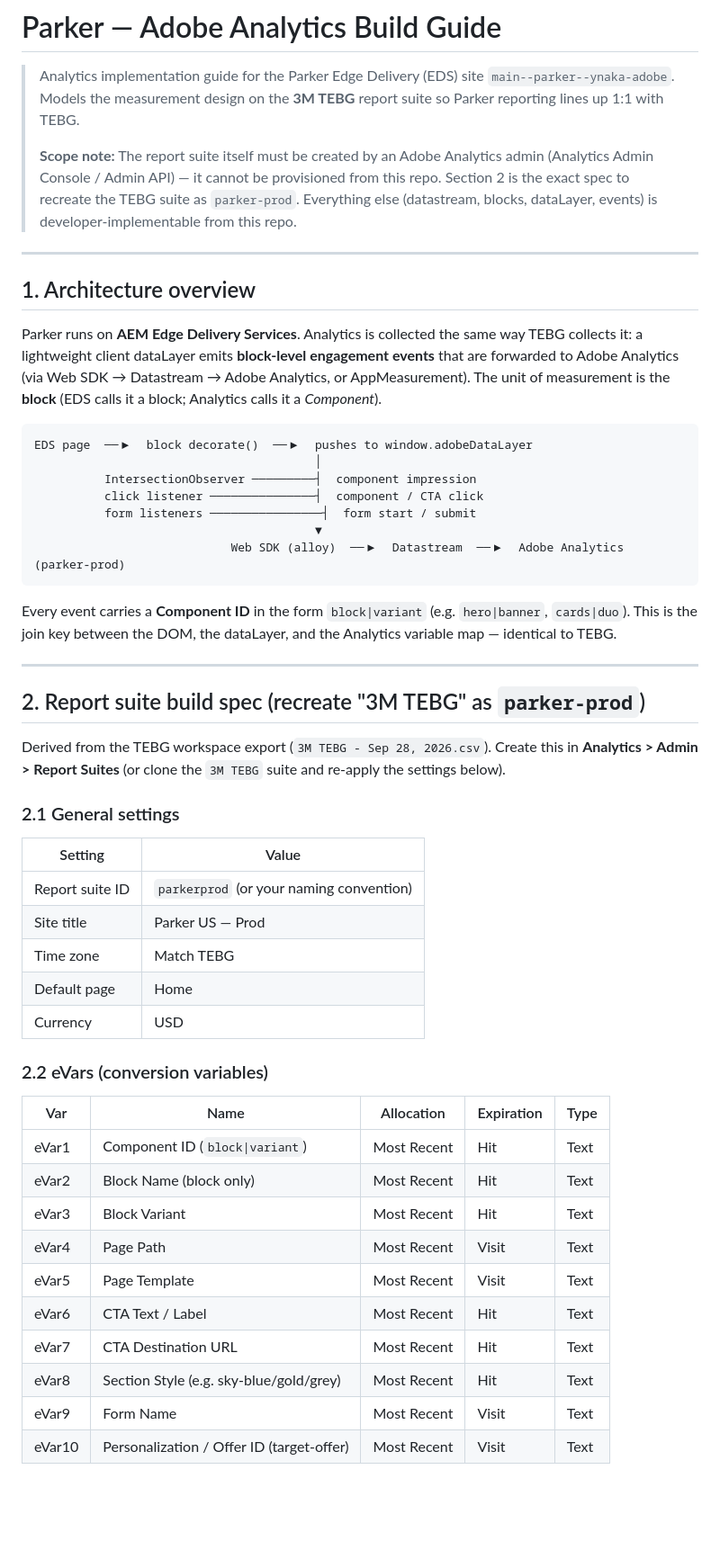
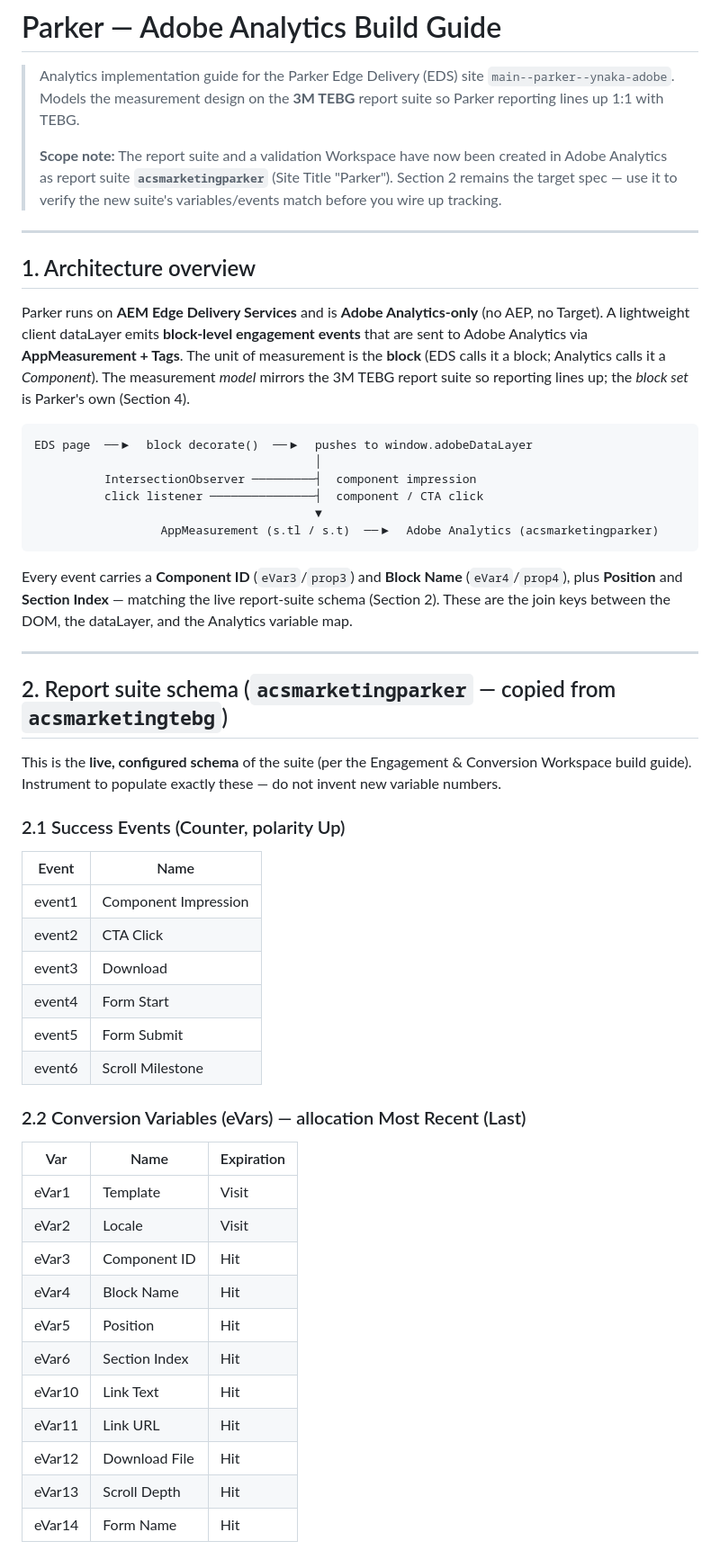
Before and after one commit to ynaka-adobe/parker, a Markdown page: docs/analytics-build-guide.md, the part around one of its changes. Shown at 90% size. GitHub-like rendering; blank space fills up the shorter version.

````diff
--- a/docs/analytics-build-guide.md
+++ b/docs/analytics-build-guide.md
@@ -4,64 +4,66 @@
 > `main--parker--ynaka-adobe`. Models the measurement design on the **3M TEBG**
 > report suite so Parker reporting lines up 1:1 with TEBG.
 >
-> **Scope note:** The report suite itself must be created by an Adobe Analytics
-> admin (Analytics Admin Console / Admin API) — it cannot be provisioned from
-> this repo. Section 2 is the exact spec to recreate the TEBG suite as
-> `parker-prod`. Everything else (datastream, blocks, dataLayer, events) is
-> developer-implementable from this repo.
+> **Scope note:** The report suite and a validation Workspace have now been
+> created in Adobe Analytics as report suite **`acsmarketingparker`** (Site
+> Title "Parker"). Section 2 remains the target spec — use it to verify the new
+> suite's variables/events match before you wire up tracking.
 
 ---
 
 ## 1. Architecture overview
 
-Parker runs on **AEM Edge Delivery Services**. Analytics is collected the same
-way TEBG collects it: a lightweight client dataLayer emits **block-level
-engagement events** that are forwarded to Adobe Analytics (via Web SDK →
-Datastream → Adobe Analytics, or AppMeasurement). The unit of measurement is
-the **block** (EDS calls it a block; Analytics calls it a *Component*).
+Parker runs on **AEM Edge Delivery Services** and is **Adobe Analytics-only**
+(no AEP, no Target). A lightweight client dataLayer emits **block-level
+engagement events** that are sent to Adobe Analytics via **AppMeasurement +
+Tags**. The unit of measurement is the **block** (EDS calls it a block;
+Analytics calls it a *Component*). The measurement *model* mirrors the 3M TEBG
+report suite so reporting lines up; the *block set* is Parker's own (Section 4).
 
 ```
 EDS page  ──▶  block decorate()  ──▶  pushes to window.adobeDataLayer
                                         │
           IntersectionObserver ─────────┤  component impression
           click listener ───────────────┤  component / CTA click
-          form listeners ────────────────┤  form start / submit
                                         ▼
-                            Web SDK (alloy)  ──▶  Datastream  ──▶  Adobe Analytics (parker-prod)
+                  AppMeasurement (s.tl / s.t)  ──▶  Adobe Analytics (acsmarketingparker)
 ```
 
-Every event carries a **Component ID** in the form `block|variant`
-(e.g. `hero|banner`, `cards|duo`). This is the join key between the DOM, the
-dataLayer, and the Analytics variable map — identical to TEBG.
+Every event carries a **Component ID** (`eVar3`/`prop3`) and **Block Name**
+(`eVar4`/`prop4`), plus **Position** and **Section Index** — matching the live
+report-suite schema (Section 2). These are the join keys between the DOM, the
+dataLayer, and the Analytics variable map.
 
 ---
 
-## 2. Report suite build spec (recreate "3M TEBG" as `parker-prod`)
+## 2. Report suite schema (`acsmarketingparker` — copied from `acsmarketingtebg`)
 
-Derived from the TEBG workspace export (`3M TEBG - Sep 28, 2026.csv`). Create
-this in **Analytics > Admin > Report Suites** (or clone the `3M TEBG` suite and
-re-apply the settings below).
+This is the **live, configured schema** of the suite (per the Engagement &
+Conversion Workspace build guide). Instrument to populate exactly these — do not
+invent new variable numbers.
 
-### 2.1 General settings
-| Setting | Value |
+### 2.1 Success Events (Counter, polarity Up)
+| Event | Name |
 |---|---|
-| Report suite ID | `parkerprod` (or your naming convention) |
-| Site title | Parker US — Prod |
-| Time zone | Match TEBG |
-| Default page | Home |
-| Currency | USD |
+| event1 | Component Impression |
+| event2 | CTA Click |
+| event3 | Download |
+| event4 | Form Start |
+| event5 | Form Submit |
+| event6 | Scroll Milestone |
 
-### 2.2 eVars (conversion variables)
-| Var | Name | Allocation | Expiration | Type |
-|---|---|---|---|---|
-| eVar1 | Component ID (`block\|variant`) | Most Recent | Hit | Text |
-| eVar2 | Block Name (block only) | Most Recent | Hit | Text |
-| eVar3 | Block Variant | Most Recent | Hit | Text |
-| eVar4 | Page Path | Most Recent | Visit | Text |
-| eVar5 | Page Template | Most Recent | Visit | Text |
-| eVar6 | CTA Text / Label | Most Recent | Hit | Text |
-| eVar7 | CTA Destination URL | Most Recent | Hit | Text |
-| eVar8 | Section Style (e.g. sky-blue/gold/grey) | Most Recent | Hit | Text |
-| eVar9 | Form Name | Most Recent | Visit | Text |
-| eVar10 | Personalization / Offer ID (target-offer) | Most Recent | Visit | Text |
+### 2.2 Conversion Variables (eVars) — allocation Most Recent (Last)
+| Var | Name | Expiration |
+|---|---|---|
+| eVar1 | Template | Visit |
+| eVar2 | Locale | Visit |
+| eVar3 | Component ID | Hit |
+| eVar4 | Block Name | Hit |
+| eVar5 | Position | Hit |
+| eVar6 | Section Index | Hit |
+| eVar10 | Link Text | Hit |
+| eVar11 | Link URL | Hit |
+| eVar12 | Download File | Hit |
+| eVar13 | Scroll Depth | Hit |
+| eVar14 | Form Name | Hit |
 
````
Also changed, not shown: other parts of docs/analytics-build-guide.md (+157 -91 lines).
